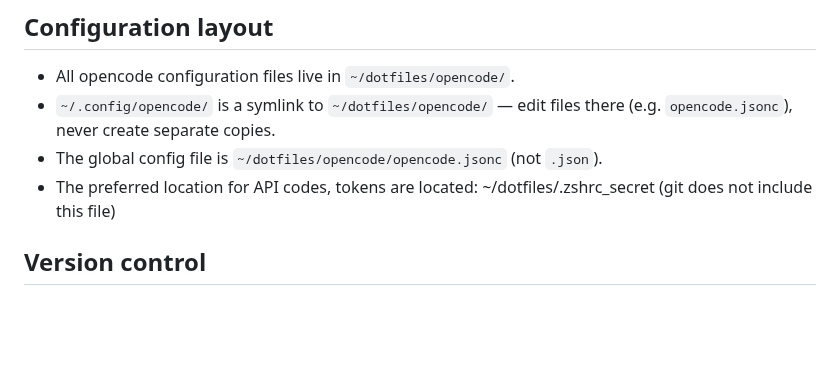
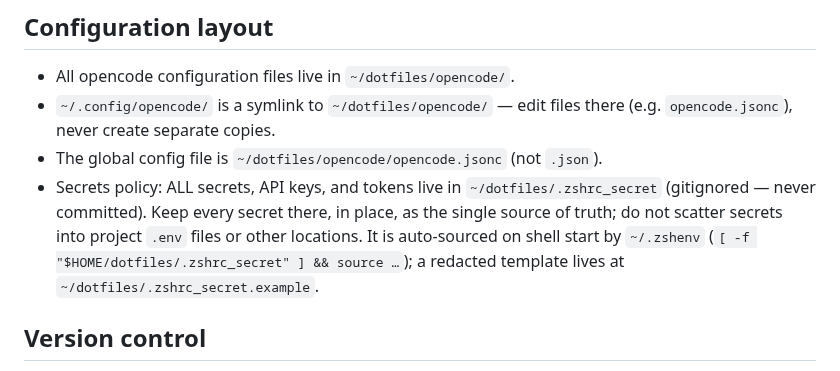
Before and after one commit to jimrothstein/dotfiles, a Markdown page: opencode/AGENTS.md, the part around the change. Rendered like a GitHub page; blank space fills up the shorter version.

Commit message:
AGENTS.md: strengthen secrets policy (~/dotfiles/.zshrc_secret as single source)

```diff
--- a/opencode/AGENTS.md
+++ b/opencode/AGENTS.md
@@ -4,7 +4,7 @@
 - All opencode configuration files live in `~/dotfiles/opencode/`.
 - `~/.config/opencode/` is a symlink to `~/dotfiles/opencode/` — edit files there (e.g. `opencode.jsonc`), never create separate copies.
 - The global config file is `~/dotfiles/opencode/opencode.jsonc` (not `.json`).
-- The preferred location for API codes, tokens are located: ~/dotfiles/.zshrc_secret  (git does not include this file)
+- Secrets policy: ALL secrets, API keys, and tokens live in `~/dotfiles/.zshrc_secret` (gitignored — never committed). Keep every secret there, in place, as the single source of truth; do not scatter secrets into project `.env` files or other locations. It is auto-sourced on shell start by `~/.zshenv` (`[ -f "$HOME/dotfiles/.zshrc_secret" ] && source …`); a redacted template lives at `~/dotfiles/.zshrc_secret.example`.
 
 ## Version control
 - Before making any change to a project or AGENTS.md, first git commit the current state (staging all changes) to create a clean baseline.
```
